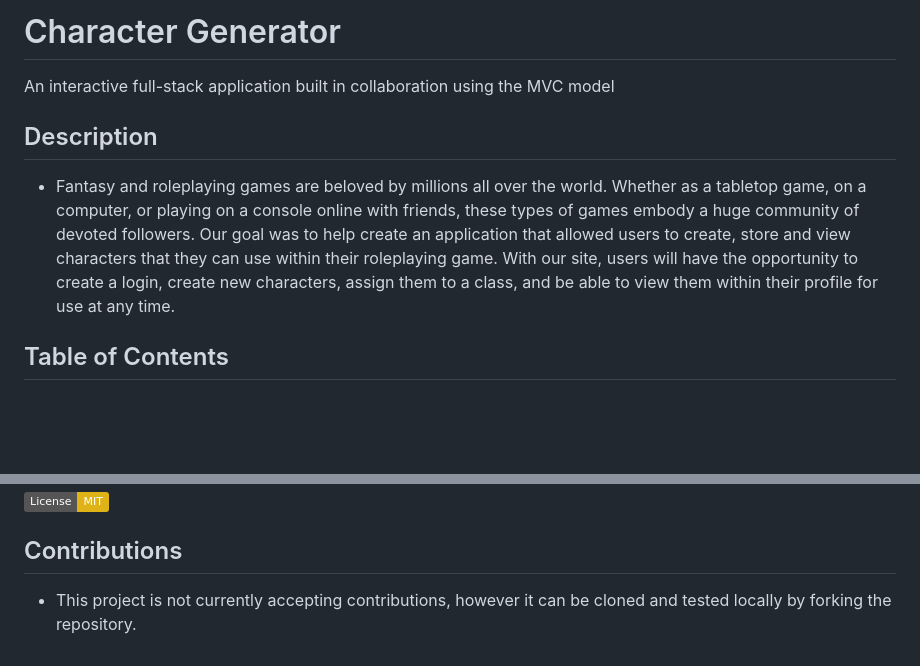
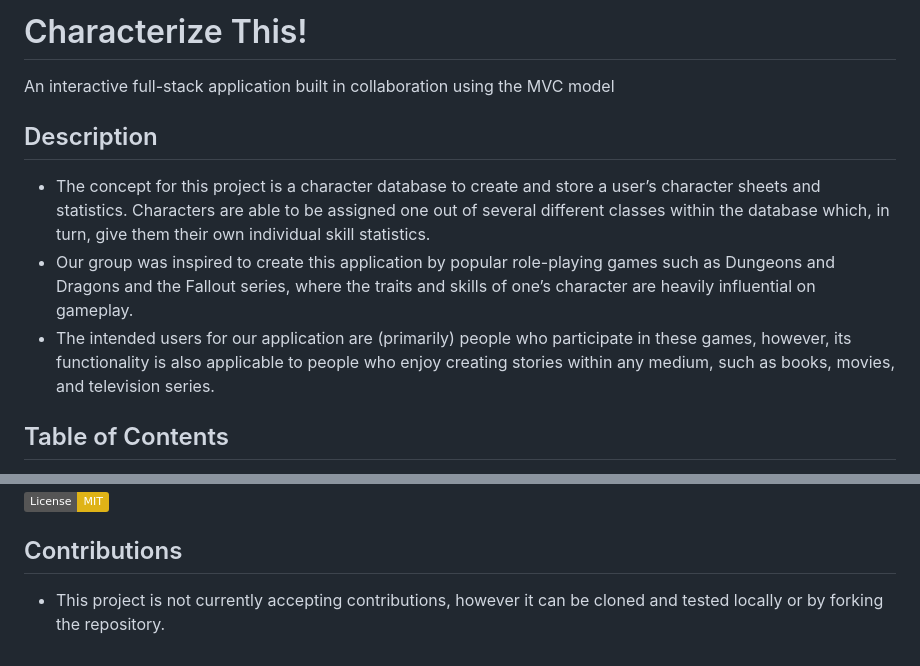
Before and after one commit to samocain93/character-generator, a Markdown page: README.md, 2 parts joined by grey strips. GitHub-like rendering; badges without logos; blank space fills up the shorter version.

```diff
--- a/README.md
+++ b/README.md
@@ -1,10 +1,12 @@
-# Character Generator
+# Characterize This!
 
 An interactive full-stack application built in collaboration using the MVC model
 
 ## Description
 
-- Fantasy and roleplaying games are beloved by millions all over the world. Whether as a tabletop game, on a computer, or playing on a console online with friends, these types of games embody a huge community of devoted followers. Our goal was to help create an application that allowed users to create, store and view characters that they can use within their roleplaying game. With our site, users will have the opportunity to create a login, create new characters, assign them to a class, and be able to view them within their profile for use at any time.
+- The concept for this project is a character database to create and store a user’s character sheets and statistics. Characters are able to be assigned one out of several different classes within the database which, in turn, give them their own individual skill statistics.
+- Our group was inspired to create this application by popular role-playing games such as Dungeons and Dragons and the Fallout series, where the traits and skills of one’s character are heavily influential on gameplay.
+- The intended users for our application are (primarily) people who participate in these games, however, its functionality is also applicable to people who enjoy creating stories within any medium, such as books, movies, and television series.
 
 ## Table of Contents
 
@@ -58,4 +70,4 @@ An interactive full-stack application built in collaboration using the MVC model
 
 ## Contributions
 
-- This project is not currently accepting contributions, however it can be cloned and tested locally by forking the repository.
+- This project is not currently accepting contributions, however it can be cloned and tested locally or by forking the repository.
```
Also changed, not shown: other parts of README.md (+13 -3 lines), assets/images/character-form.png (added), 1 other file.
